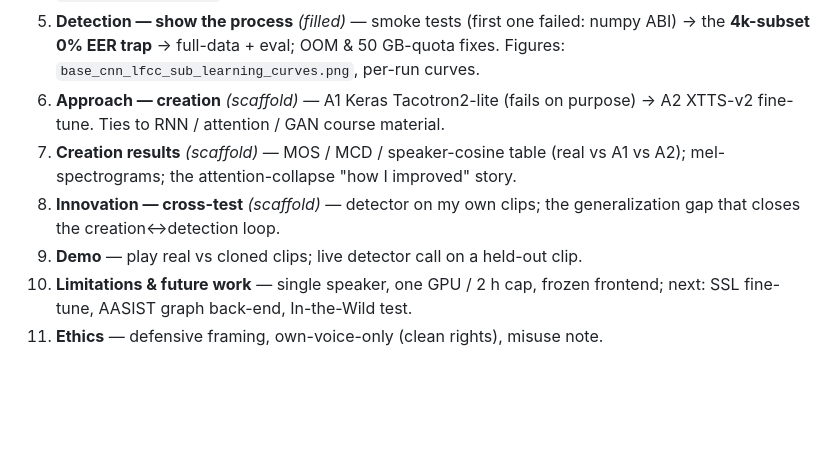
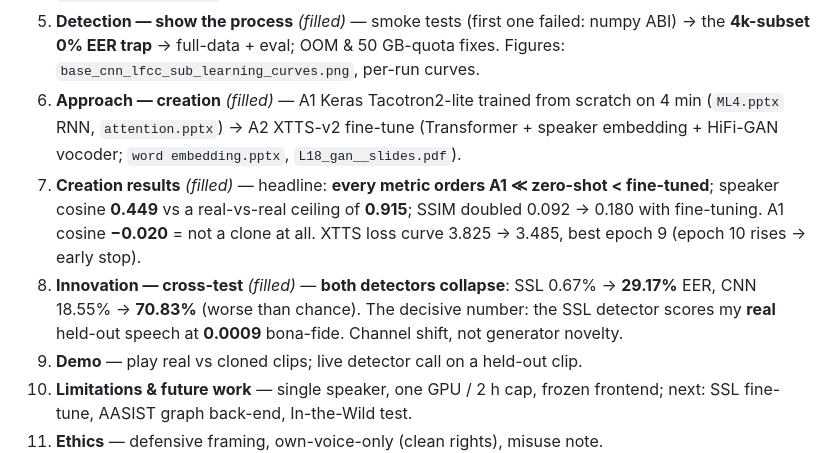
Before and after one commit to AlonRR/audio-deepfake-detection, a Markdown page: presentation/slides_outline.md, the part around one of its changes. Rendered like a GitHub page; blank space fills up the shorter version.

```diff
--- a/presentation/slides_outline.md
+++ b/presentation/slides_outline.md
@@ -18,12 +18,17 @@ Numbers: `docs/results.md`; figures: `reports/figures/`.
 5. **Detection — show the process** *(filled)* — smoke tests (first one failed: numpy
    ABI) → the **4k-subset 0% EER trap** → full-data + eval; OOM & 50 GB-quota fixes.
    Figures: `base_cnn_lfcc_sub_learning_curves.png`, per-run curves.
-6. **Approach — creation** *(scaffold)* — A1 Keras Tacotron2-lite (fails on purpose) →
-   A2 XTTS-v2 fine-tune. Ties to RNN / attention / GAN course material.
-7. **Creation results** *(scaffold)* — MOS / MCD / speaker-cosine table (real vs A1 vs
-   A2); mel-spectrograms; the attention-collapse "how I improved" story.
-8. **Innovation — cross-test** *(scaffold)* — detector on my own clips; the
-   generalization gap that closes the creation↔detection loop.
+6. **Approach — creation** *(filled)* — A1 Keras Tacotron2-lite trained from scratch on
+   4 min (`ML4.pptx` RNN, `attention.pptx`) → A2 XTTS-v2 fine-tune (Transformer +
+   speaker embedding + HiFi-GAN vocoder; `word embedding.pptx`, `L18_gan__slides.pdf`).
+7. **Creation results** *(filled)* — headline: **every metric orders A1 ≪ zero-shot <
+   fine-tuned**; speaker cosine **0.449** vs a real-vs-real ceiling of **0.915**; SSIM
+   doubled 0.092 → 0.180 with fine-tuning. A1 cosine **−0.020** = not a clone at all.
+   XTTS loss curve 3.825 → 3.485, best epoch 9 (epoch 10 rises → early stop).
+8. **Innovation — cross-test** *(filled)* — **both detectors collapse**: SSL 0.67% →
+   **29.17%** EER, CNN 18.55% → **70.83%** (worse than chance). The decisive number:
+   the SSL detector scores my **real** held-out speech at **0.0009** bona-fide. Channel
+   shift, not generator novelty.
 9. **Demo** — play real vs cloned clips; live detector call on a held-out clip.
 10. **Limitations & future work** — single speaker, one GPU / 2 h cap, frozen frontend;
     next: SSL fine-tune, AASIST graph back-end, In-the-Wild test.
```
Also changed, not shown: other parts of presentation/slides_outline.md (+48 -3 lines).
